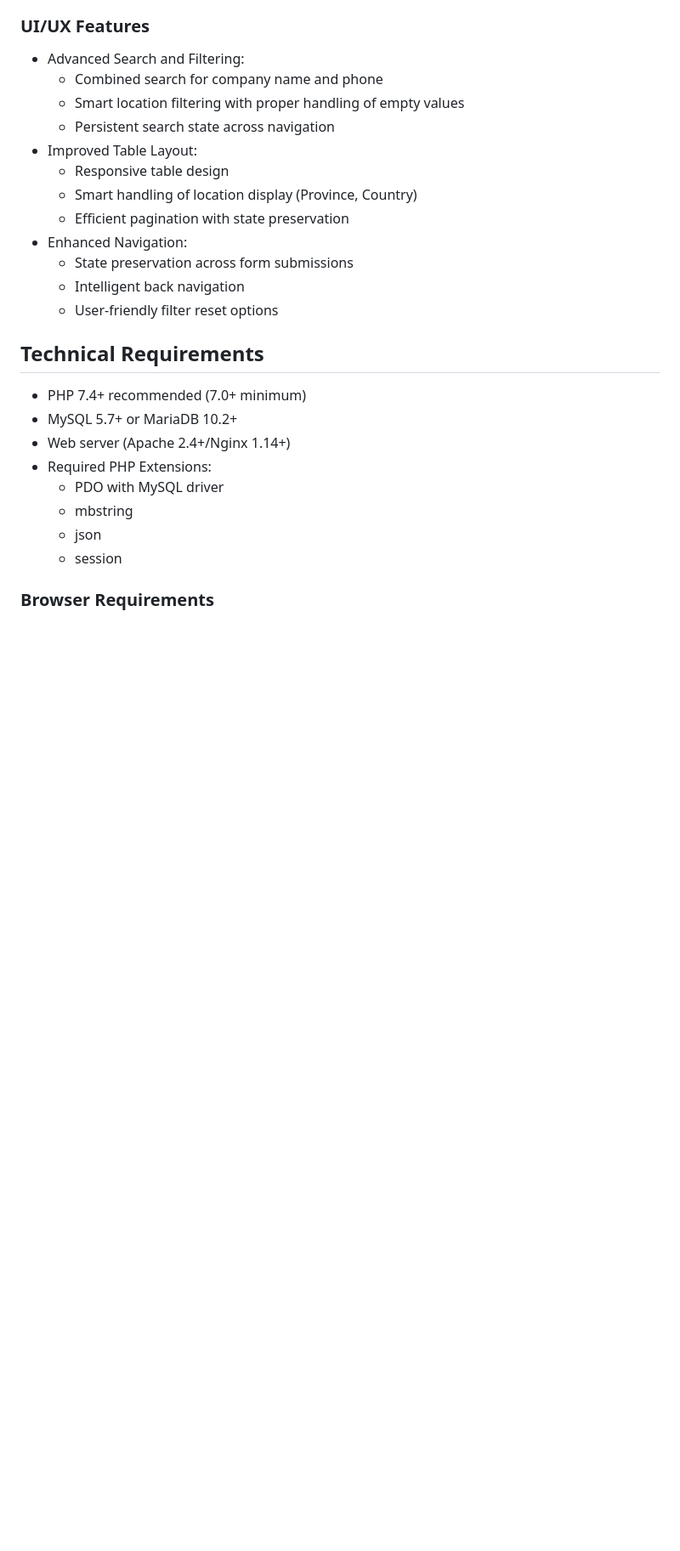
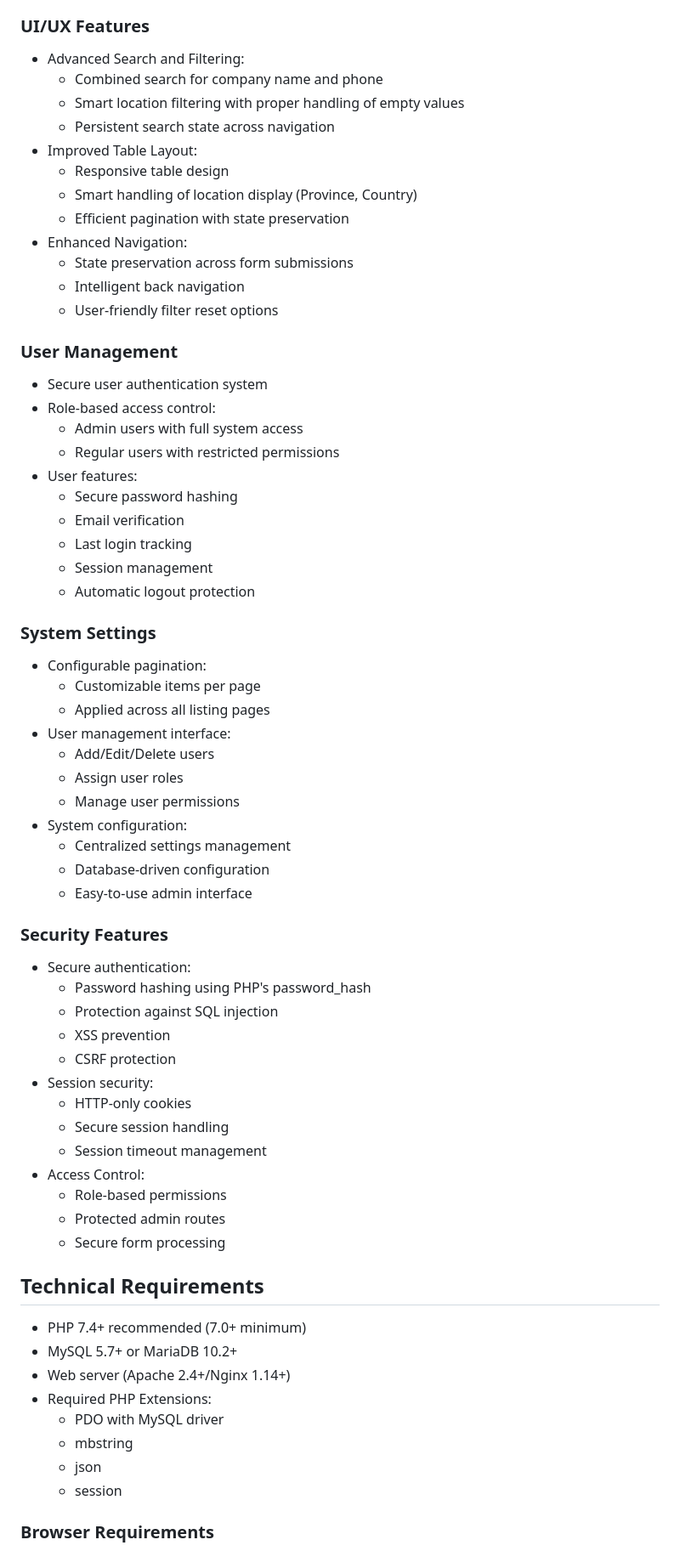
Before and after one commit to luozongbao/rey-crm, a Markdown page: readme.md, the part around one of its changes. Shown at 85% size. GitHub-like rendering; blank space fills up the shorter version.

Commit message:
1.3.1 add readme.md

```diff
--- a/readme.md
+++ b/readme.md
@@ -73,6 +73,46 @@ A modern PHP-based Customer Relationship Management (CRM) system designed for ma
   - Intelligent back navigation
   - User-friendly filter reset options
 
+### User Management
+- Secure user authentication system
+- Role-based access control:
+  - Admin users with full system access
+  - Regular users with restricted permissions
+- User features:
+  - Secure password hashing
+  - Email verification
+  - Last login tracking
+  - Session management
+  - Automatic logout protection
+
+### System Settings
+- Configurable pagination:
+  - Customizable items per page
+  - Applied across all listing pages
+- User management interface:
+  - Add/Edit/Delete users
+  - Assign user roles
+  - Manage user permissions
+- System configuration:
+  - Centralized settings management
+  - Database-driven configuration
+  - Easy-to-use admin interface
+
+### Security Features
+- Secure authentication:
+  - Password hashing using PHP's password_hash
+  - Protection against SQL injection
+  - XSS prevention
+  - CSRF protection
+- Session security:
+  - HTTP-only cookies
+  - Secure session handling
+  - Session timeout management
+- Access Control:
+  - Role-based permissions
+  - Protected admin routes
+  - Secure form processing
+
 ## Technical Requirements
 
 - PHP 7.4+ recommended (7.0+ minimum)
```
Also changed, not shown: other parts of readme.md (+38 -11 lines).
